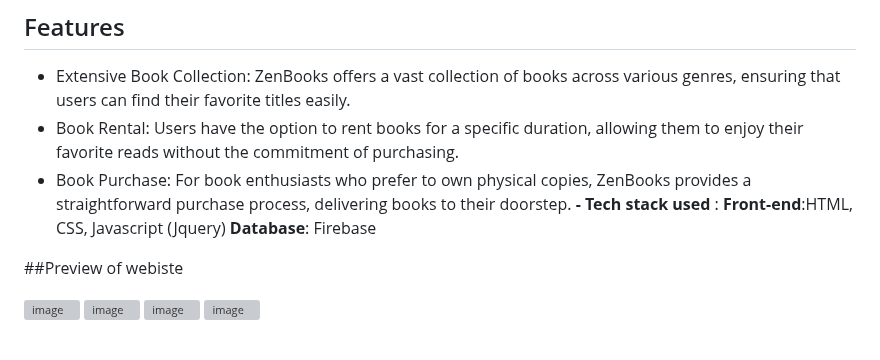
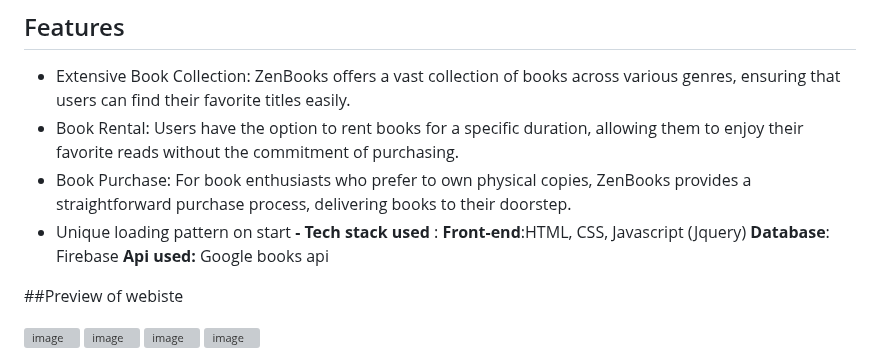
Before and after one commit to Sumanthdev06/ZenBooks, a Markdown page: README.md, the part around the change. GitHub-like rendering; grey boxes are pictures that could not be loaded.

```diff
--- a/README.md
+++ b/README.md
@@ -7,9 +7,11 @@ ZenBooks is an online library platform designed to provide users with a seamless
 - Extensive Book Collection: ZenBooks offers a vast collection of books across various genres, ensuring that users can find their favorite titles easily.
 - Book Rental: Users have the option to rent books for a specific duration, allowing them to enjoy their favorite reads without the commitment of purchasing.
 - Book Purchase: For book enthusiasts who prefer to own physical copies, ZenBooks provides a straightforward purchase process, delivering books to their doorstep.
+- Unique loading pattern on start
 **- Tech stack used** :
           **Front-end**:HTML, CSS, Javascript (Jquery)
           **Database**: Firebase
+          **Api used:** Google books api
 
 
 ##Preview of webiste
```
